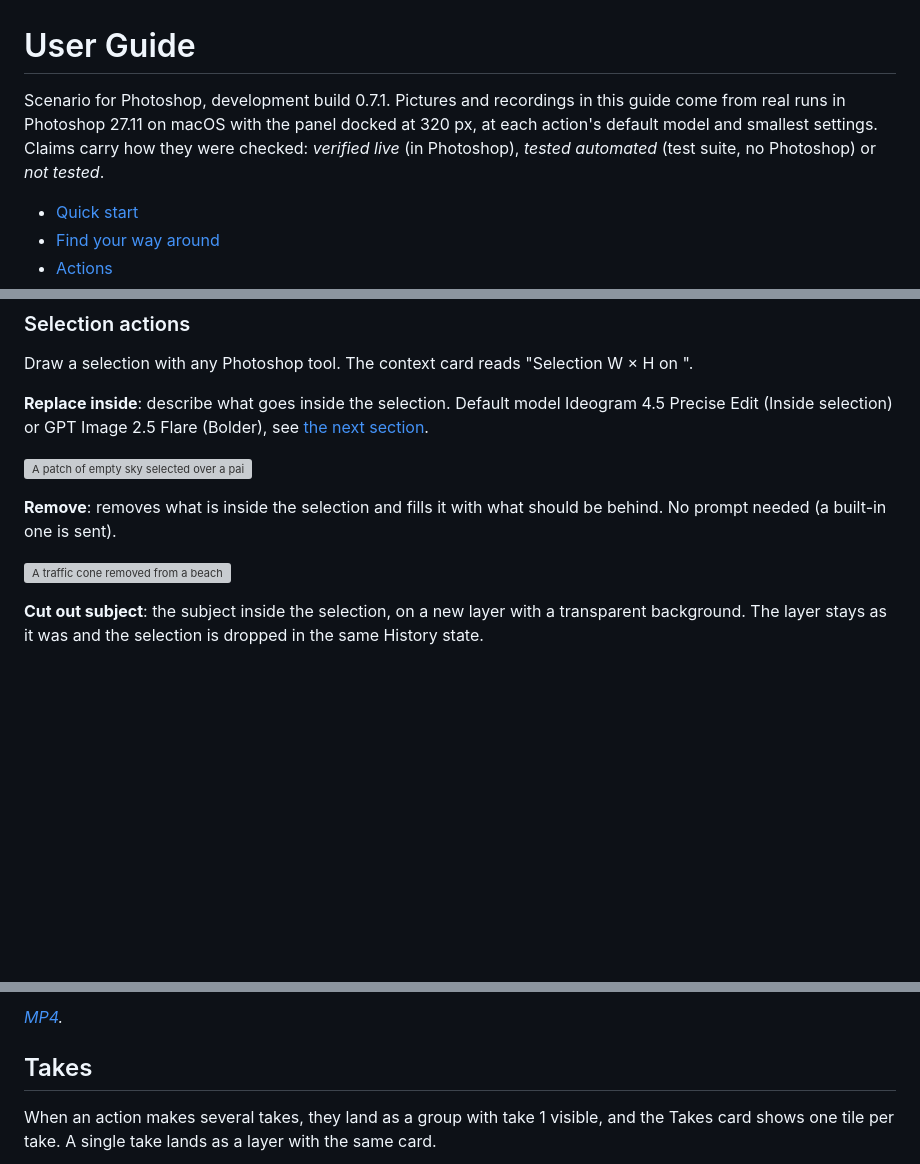
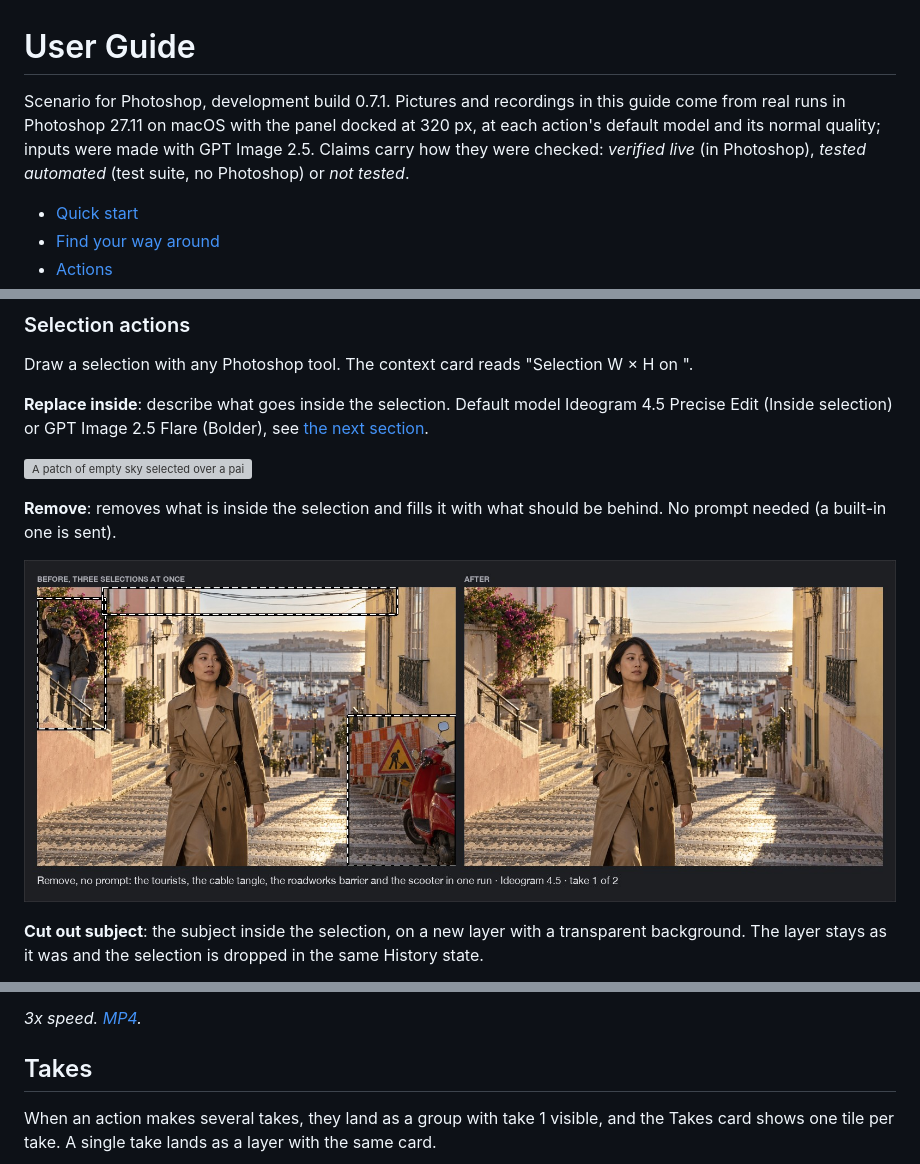
Before and after one commit to scenario-labs/photoshop-plugin, a Markdown page: docs/USER_GUIDE.md, 3 parts joined by grey strips. Drawn GitHub-style; pictures changed too: docs/media/before-after/remove-harbor-stairs.jpg (added); blank space fills up the shorter version; grey boxes are pictures that could not be loaded.

```diff
--- a/docs/USER_GUIDE.md
+++ b/docs/USER_GUIDE.md
@@ -1,6 +1,6 @@
 # User Guide
 
-Scenario for Photoshop, development build 0.7.1. Pictures and recordings in this guide come from real runs in Photoshop 27.11 on macOS with the panel docked at 320 px, at each action's default model and smallest settings. Claims carry how they were checked: *verified live* (in Photoshop), *tested automated* (test suite, no Photoshop) or *not tested*.
+Scenario for Photoshop, development build 0.7.1. Pictures and recordings in this guide come from real runs in Photoshop 27.11 on macOS with the panel docked at 320 px, at each action's default model and its normal quality; inputs were made with GPT Image 2.5. Claims carry how they were checked: *verified live* (in Photoshop), *tested automated* (test suite, no Photoshop) or *not tested*.
 
 - [Quick start](#quick-start)
 - [Find your way around](#find-your-way-around)
@@ -63,7 +59,7 @@ Draw a selection with any Photoshop tool. The context card reads "Selection W ×
 
 **Remove**: removes what is inside the selection and fills it with what should be behind. No prompt needed (a built-in one is sent).
 
-![A traffic cone removed from a beach](media/before-after/remove-beach.jpg)
+![Tourists, a cable tangle, a roadworks barrier and a scooter selected at once on a harbor stairway, then removed in one run](media/before-after/remove-harbor-stairs.jpg)
 
 **Cut out subject**: the subject inside the selection, on a new layer with a transparent background. The layer stays as it was and the selection is dropped in the same History state.
 
@@ -164,5 +126,5 @@ Tips:
 
-*[MP4](media/video/selection-edit.mp4).*
+*3x speed. [MP4](media/video/selection-edit.mp4).*
 
 ## Takes
 
```
Also changed, not shown: other parts of docs/USER_GUIDE.md (+1 -43 lines), README.md (+2 -4 lines), docs/MCP.md (+0 -4 lines), docs/media/video/selection-edit.gif (added), 1 other file.
